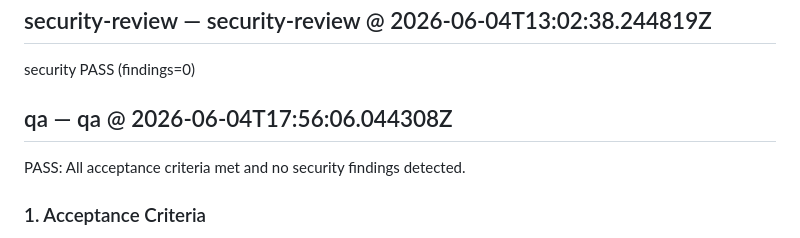
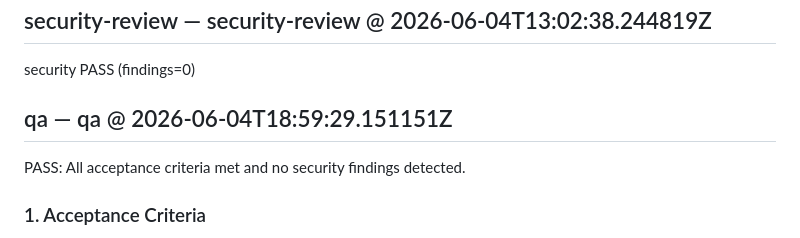
Before and after one commit to arkashira/social-assembly, a Markdown page: .axentx-dev-bot/20260602-163740-social-assembly-E1-E1-S1-T3-9e47705c.md, the part around the change. GitHub-like rendering.

Commit message:
axentx-dev-bot: feature cycle 20260602-163740-social-a
Auto-generated by axentx pipeline (dev → review → qa).
See .axentx-dev-bot/20260602-163740-social-assembly-E1-E1-S1-T3-9e47705c.md for full record.

```diff
--- a/.axentx-dev-bot/20260602-163740-social-assembly-E1-E1-S1-T3-9e47705c.md
+++ b/.axentx-dev-bot/20260602-163740-social-assembly-E1-E1-S1-T3-9e47705c.md
@@ -267,7 +267,7 @@ Acceptance criteria: ship as 'good enough first pass'; open follow-up issue for
 
 security PASS (findings=0)
 
-## qa — qa @ 2026-06-04T17:56:06.044308Z
+## qa — qa @ 2026-06-04T18:59:29.151151Z
 
 PASS: All acceptance criteria met and no security findings detected.
 
```
